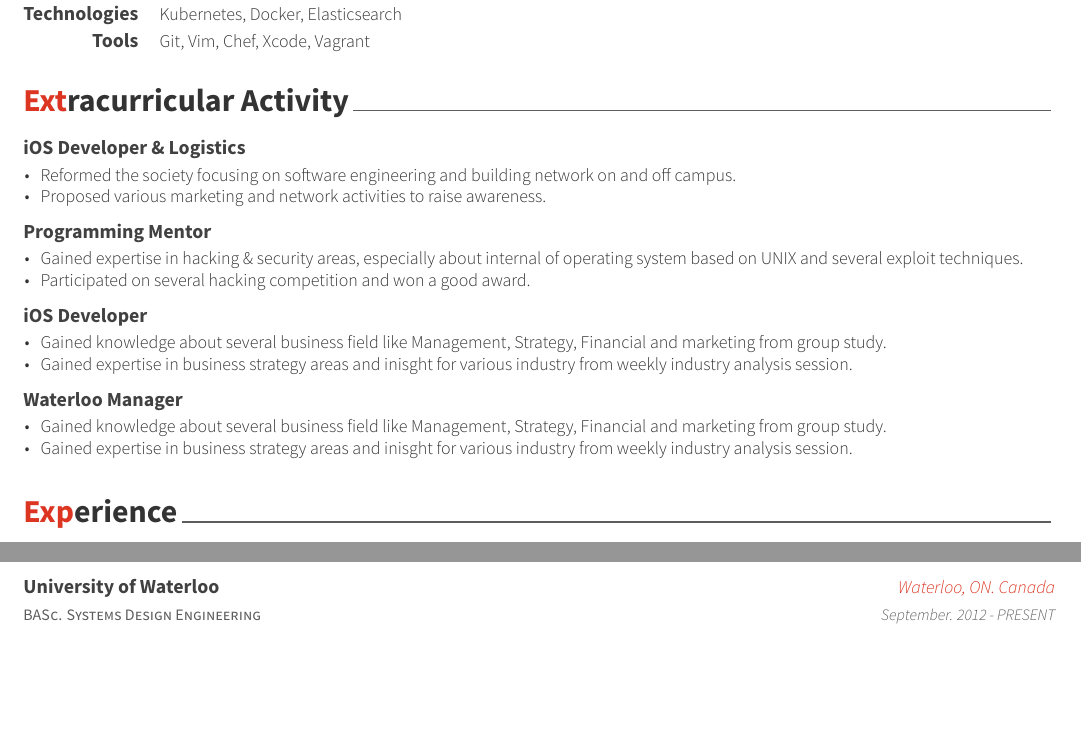
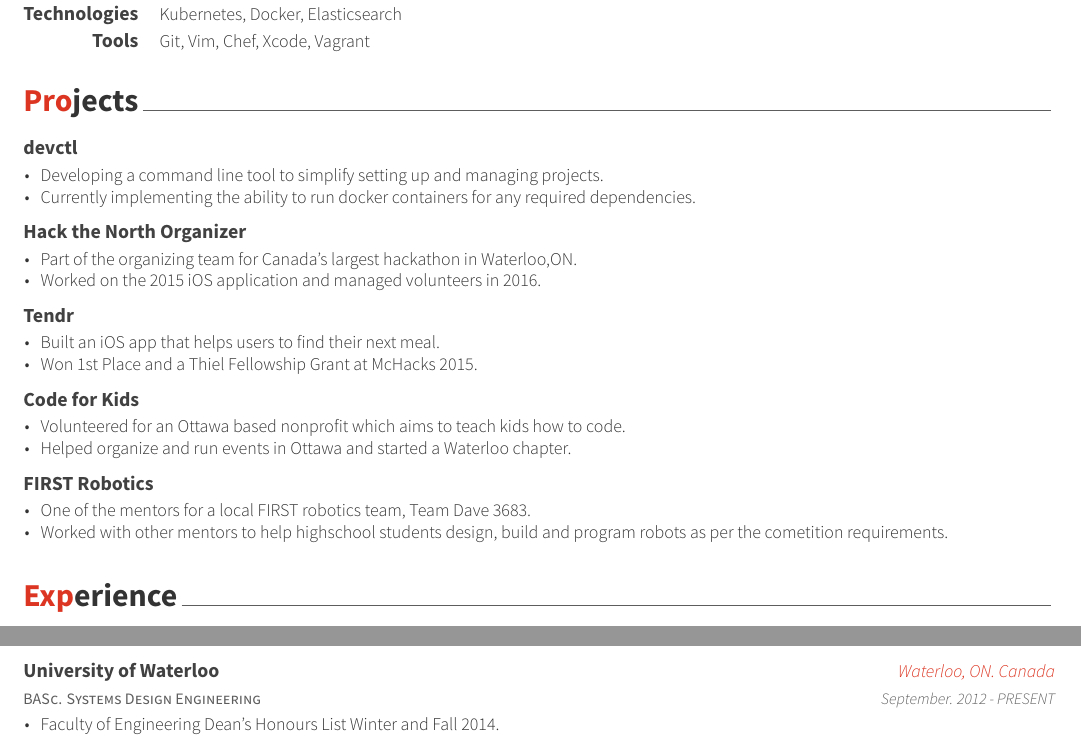
Before and after one commit to karanthukral/resume, a LaTeX CV (resume.tex, which reads resume/education.tex, resume/projects.tex): two parts of the page, joined at a grey line, cut so that both start at the same text, the shorter picture padded with empty space. The pictures show the PDF file resume.pdf that the author committed with the source.

Commit message:
Projects

```diff
--- a/resume/education.tex
+++ b/resume/education.tex
@@ -17,6 +17,7 @@
     {September. 2012 - PRESENT} % Date(s)
     {
       \begin{cvitems} % Description(s) bullet points
+      	\item{Faculty of Engineering Dean’s Honours List Winter and Fall 2014.}
       \end{cvitems}
     }
 
--- a/resume/projects.tex
+++ b/resume/projects.tex
@@ -1,7 +1,7 @@
 %-------------------------------------------------------------------------------
 %	SECTION TITLE
 %-------------------------------------------------------------------------------
-\cvsection{Extracurricular Activity}
+\cvsection{Projects}
 
 
 %-------------------------------------------------------------------------------
@@ -11,41 +11,52 @@
 
 %---------------------------------------------------------
   \cvprojectentry
-    {iOS Developer \& Logistics} % Affiliation/role
+    {devctl} % Affiliation/role
     {
       \begin{cvitems} % Description(s) of experience/contributions/knowledge
-        \item {Reformed the society focusing on software engineering and building network on and off campus.}
-        \item {Proposed various marketing and network activities to raise awareness.}
+        \item {Developing a command line tool to simplify setting up and managing projects.}
+        \item {Currently implementing the ability to run docker containers for any required dependencies.}
       \end{cvitems}
     }
 
 %---------------------------------------------------------
   \cvprojectentry
-    {Programming Mentor} % Affiliation/role
+    %{\faGithubSquare Hack the North Organizer} % Affiliation/role
+	{Hack the North Organizer}
     {
       \begin{cvitems} % Description(s) of experience/contributions/knowledge
-        \item {Gained expertise in hacking \& security areas, especially about internal of operating system based on UNIX and several exploit techniques.}
-        \item {Participated on several hacking competition and won a good award.}
+        \item {Part of the organizing team for Canada's largest hackathon in Waterloo,ON.}
+        \item {Worked on the 2015 iOS application and managed volunteers in 2016.}
       \end{cvitems}
     }
 
 %---------------------------------------------------------
   \cvprojectentry
-    {iOS Developer} % Affiliation/role
+    {Tendr} % Affiliation/role
     {
       \begin{cvitems} % Description(s) of experience/contributions/knowledge
-        \item {Gained knowledge about several business field like Management, Strategy, Financial and marketing from group study.}
-        \item {Gained expertise in business strategy areas and inisght for various industry from weekly industry analysis session.}
+        \item {Built an iOS app that helps users to find their next meal.}
+        \item {Won 1st Place and a Thiel Fellowship Grant at McHacks 2015.}
       \end{cvitems}
     }
 
 %---------------------------------------------------------
   \cvprojectentry
-    {Waterloo Manager} % Affiliation/role
+    {Code for Kids} % Affiliation/role
     {
       \begin{cvitems} % Description(s) of experience/contributions/knowledge
-        \item {Gained knowledge about several business field like Management, Strategy, Financial and marketing from group study.}
-        \item {Gained expertise in business strategy areas and inisght for various industry from weekly industry analysis session.}
+        \item {Volunteered for an Ottawa based nonprofit which aims to teach kids how to code.}
+        \item {Helped organize and run events in Ottawa and started a Waterloo chapter.}
+      \end{cvitems}
+    }
+
+%---------------------------------------------------------
+  \cvprojectentry
+    {FIRST Robotics} % Affiliation/role
+    {
+      \begin{cvitems} % Description(s) of experience/contributions/knowledge
+        \item {One of the mentors for a local FIRST robotics team, Team Dave 3683.}
+        \item {Worked with other mentors to help highschool students design, build and program robots as per the cometition requirements.}
       \end{cvitems}
     }
 
```
Also changed, not shown: resume.pdf, 2 other files.
